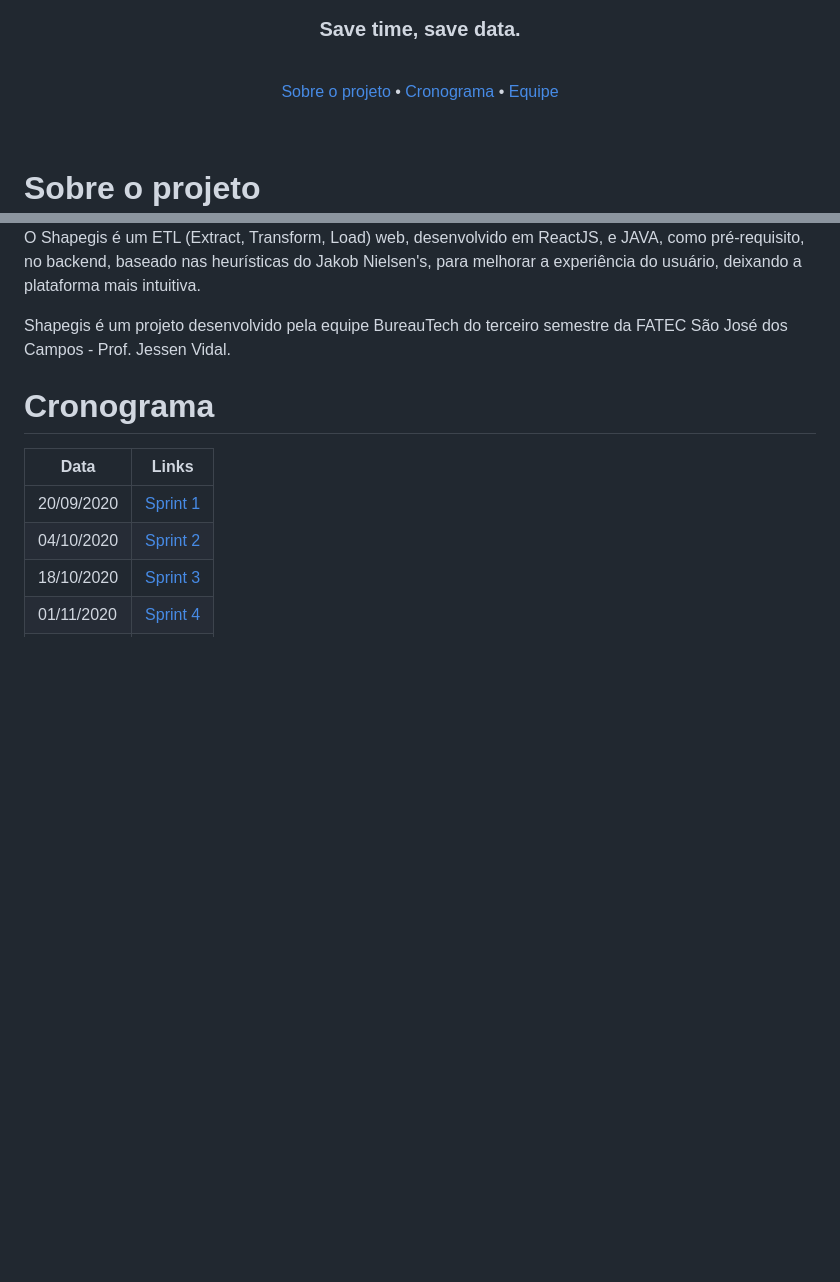
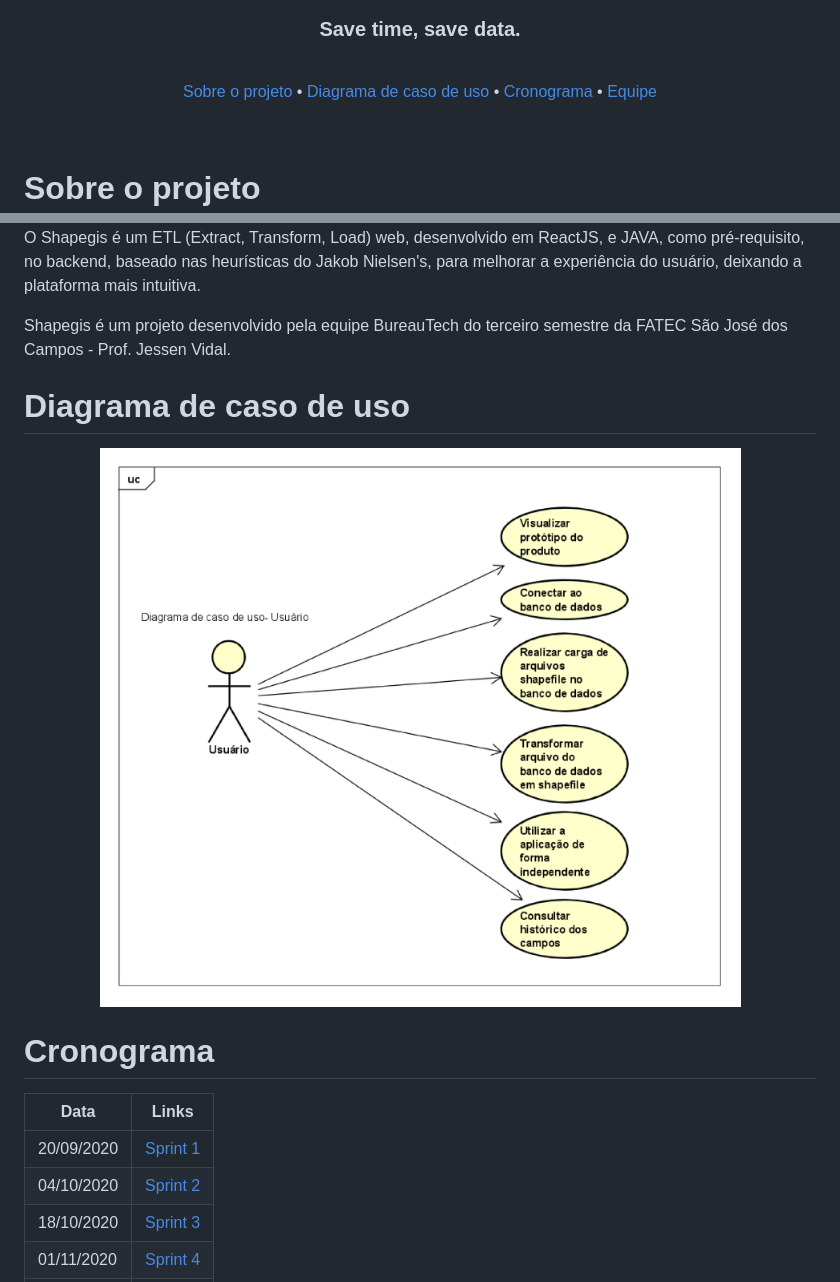
Before and after one commit to BureauTech/Mini-ETL-Shapefile-to-PostGis, a Markdown page: README.md, 2 parts joined by grey strips. Drawn GitHub-style; pictures changed too: assets/images/png/diagrama-use-case.png (added); blank space fills up the shorter version.

Commit message:
Inclusão de caso de uso.

```diff
--- a/README.md
+++ b/README.md
@@ -7,6 +7,7 @@ Save time, save data. </h3> <br>
 
  <p align="center">
     <a href="#Sobre-o-projeto">Sobre o projeto</a> •
+    <a href="#Diagrama-de-caso-de-uso">Diagrama de caso de uso</a> •
     <a href="#Cronograma">Cronograma</a> •
     <a href="#Equipe">Equipe</a>
  </p>
@@ -23,6 +24,12 @@ Shapegis é um software que realiza a carga de dados do ShapeFile para PostGIS e
 O Shapegis é um ETL (Extract, Transform, Load) web, desenvolvido em ReactJS, e JAVA, como pré-requisito, no backend, baseado nas heurísticas do Jakob Nielsen's, para melhorar a experiência do usuário, deixando a plataforma mais intuitiva.
 
 Shapegis é um projeto desenvolvido pela equipe BureauTech do terceiro semestre da FATEC São José dos Campos - Prof. Jessen Vidal.
+
+# Diagrama de caso de uso
+
+<div align="center">
+    <img src="/assets/images/png/diagrama-use-case.png">
+</div>
 
 # Cronograma
 
```
